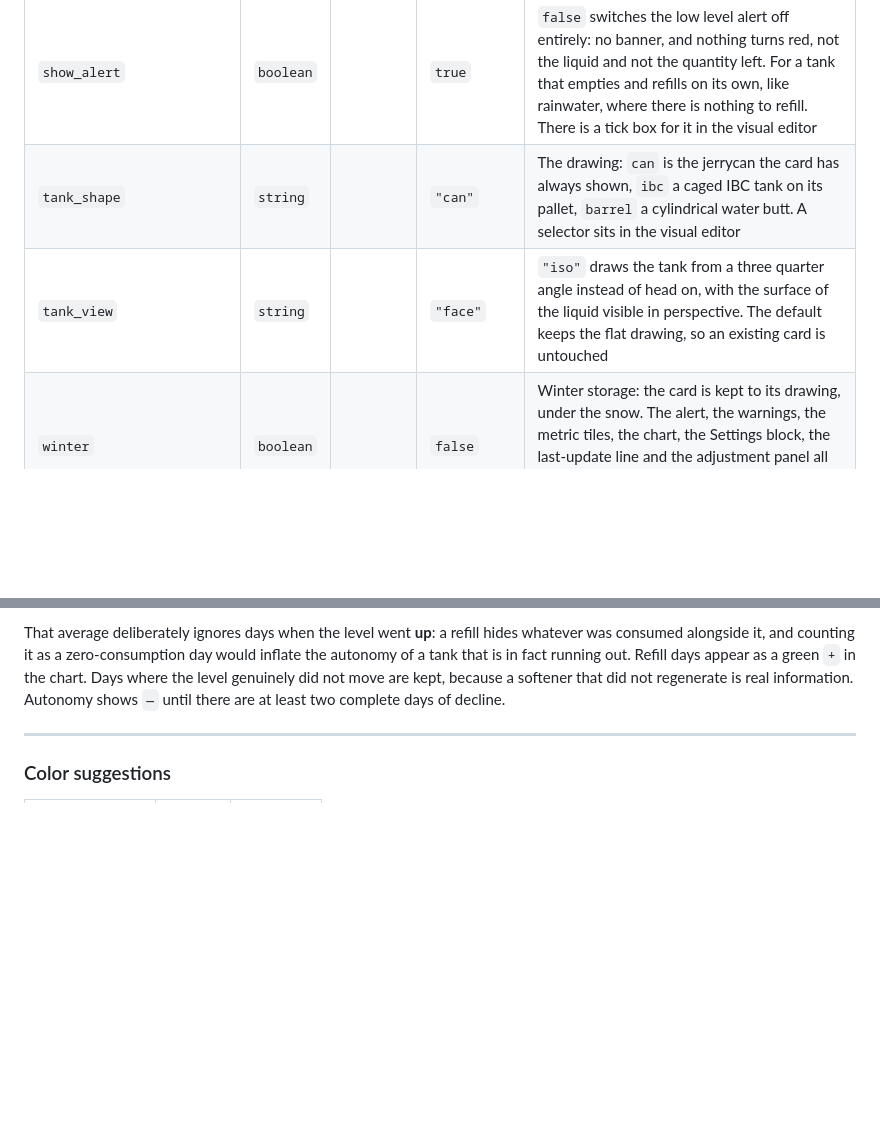
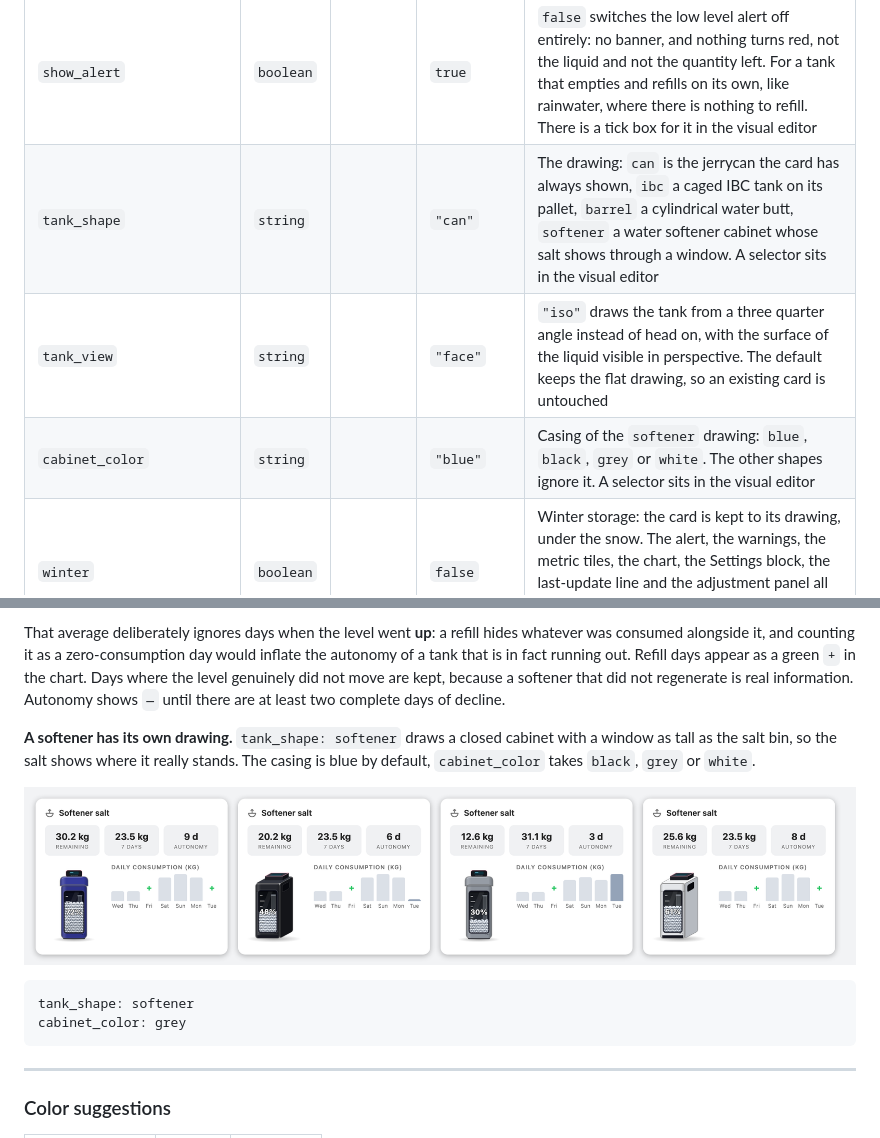
Before and after one commit to ADNPolymerase/ha-dosing-tank-card, a Markdown page: README.md, 2 parts joined by grey strips. GitHub-like rendering; pictures changed too: docs/softener.png (added); blank space fills up the shorter version.

````diff
--- a/README.md
+++ b/README.md
@@ -116,8 +116,9 @@ liquid_color: "#3b82f6"
 | `warn_threshold_percent` | `number` | | `50` | Amber below this, red below `alert_threshold_percent`. Only used by `color_mode: level` |
 | `alert_threshold_percent` | `number` | | `20` | Alert threshold (%) |
 | `show_alert` | `boolean` | | `true` | `false` switches the low level alert off entirely: no banner, and nothing turns red, not the liquid and not the quantity left. For a tank that empties and refills on its own, like rainwater, where there is nothing to refill. There is a tick box for it in the visual editor |
-| `tank_shape` | `string` | | `"can"` | The drawing: `can` is the jerrycan the card has always shown, `ibc` a caged IBC tank on its pallet, `barrel` a cylindrical water butt. A selector sits in the visual editor |
+| `tank_shape` | `string` | | `"can"` | The drawing: `can` is the jerrycan the card has always shown, `ibc` a caged IBC tank on its pallet, `barrel` a cylindrical water butt, `softener` a water softener cabinet whose salt shows through a window. A selector sits in the visual editor |
 | `tank_view` | `string` | | `"face"` | `"iso"` draws the tank from a three quarter angle instead of head on, with the surface of the liquid visible in perspective. The default keeps the flat drawing, so an existing card is untouched |
+| `cabinet_color` | `string` | | `"blue"` | Casing of the `softener` drawing: `blue`, `black`, `grey` or `white`. The other shapes ignore it. A selector sits in the visual editor |
 | `winter` | `boolean` | | `false` | Winter storage: the card is kept to its drawing, under the snow. The alert, the warnings, the metric tiles, the chart, the Settings block, the last-update line and the adjustment panel all go away. There is a tick box for it in the visual editor |
 | `winter_entity` | `string` | | | The same, driven by an entity instead of by hand: `on` puts the tank away, and so does a state holding a word for winter in any of the card's languages (`Winter storage`, `Hivernage`, `Zimowanie`…). Works in both modes |
 | `winter_invert` | `boolean` | | `false` | Turns the switch the other way round: the tank is put away when it reads `off`. For a switch that stays on all season and is turned off for the winter, an irrigation or a filtration. `unavailable` and `unknown` never put the tank away, and a word for winter still does |
@@ -173,6 +174,15 @@ level_empty: 30         # cm, tank empty
 The three tiles change meaning in this mode. Two are fixed: consumption over the last 7 days, and **autonomy**, how long the tank lasts at the recent average rate. The first one adapts: on a bare `%` sensor it shows the average daily consumption, since the level itself is already printed on the tank; otherwise it shows what is left, which on an inverted probe is the liquid height and not the raw distance reading. Setting `capacity` gives that figure a meaning of its own, so it goes back to showing what remains.
 
 That average deliberately ignores days when the level went **up**: a refill hides whatever was consumed alongside it, and counting it as a zero-consumption day would inflate the autonomy of a tank that is in fact running out. Refill days appear as a green `+` in the chart. Days where the level genuinely did not move are kept, because a softener that did not regenerate is real information. Autonomy shows `—` until there are at least two complete days of decline.
+
+**A softener has its own drawing.** `tank_shape: softener` draws a closed cabinet with a window as tall as the salt bin, so the salt shows where it really stands. The casing is blue by default, `cabinet_color` takes `black`, `grey` or `white`.
+
+![Softener](https://raw.githubusercontent.com/ADNPolymerase/ha-dosing-tank-card/main/docs/softener.png)
+
+```yaml
+tank_shape: softener
+cabinet_color: grey
+```
 
 ---
 
````
Also changed, not shown: README.fr.md (+11 -1 lines), docs/softener.fr.png (added), 3 other files.
